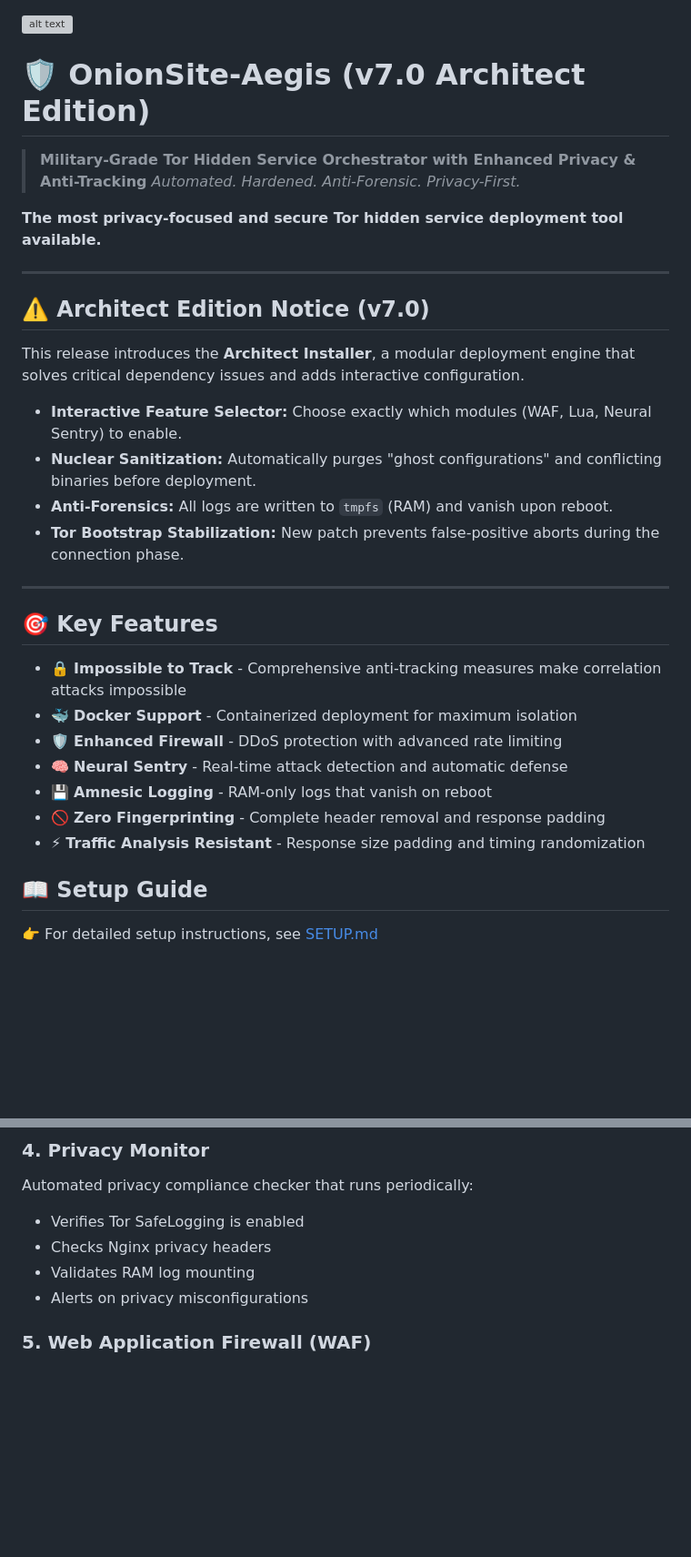
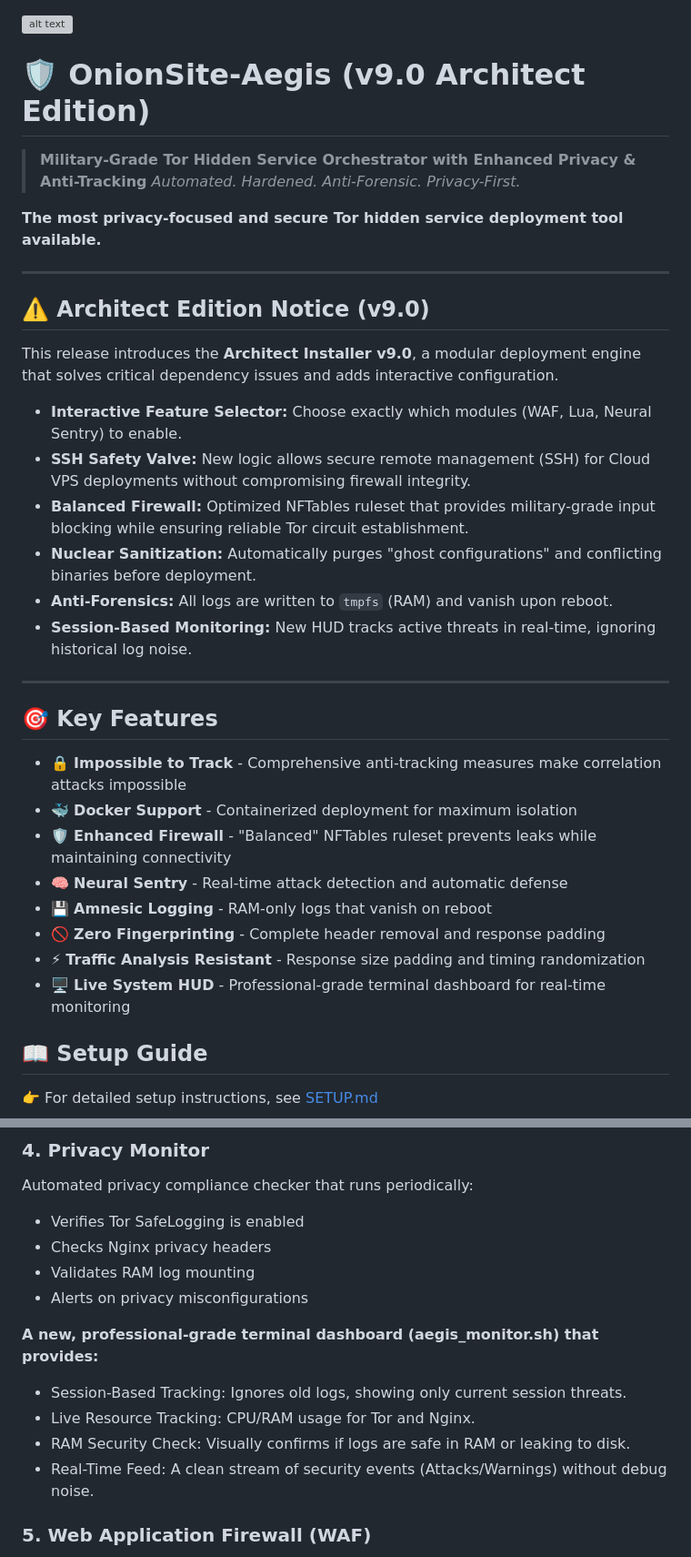
Before and after one commit to ashardian/OnionSite-Aegis, a Markdown page: README.md, 2 parts joined by grey strips. Shown at 91% size. Drawn GitHub-style; blank space fills up the shorter version; grey boxes are pictures that could not be loaded.

Commit message:
Upgrade README for v9.0 Architect Edition
Updated version number and features for v9.0 Architect Edition, including new privacy monitoring dashboard and enhanced firewall rules.

```diff
--- a/README.md
+++ b/README.md
@@ -1,7 +1,7 @@
 ![alt text](https://github.com/ashardian/OnionSite-Aegis/blob/1128aa00d9f5cfb59266958a8838d76adf382855/Onionsite-Aegis.jpeg)
 
 
-# 🛡️ OnionSite-Aegis (v7.0 Architect Edition)
+# 🛡️ OnionSite-Aegis (v9.0 Architect Edition)
 
 > **Military-Grade Tor Hidden Service Orchestrator with Enhanced Privacy & Anti-Tracking**
 > *Automated. Hardened. Anti-Forensic. Privacy-First.*
@@ -10,14 +10,16 @@
 
 ---
 
-## ⚠️ Architect Edition Notice (v7.0)
+## ⚠️ Architect Edition Notice (v9.0)
 
-This release introduces the **Architect Installer**, a modular deployment engine that solves critical dependency issues and adds interactive configuration.
+This release introduces the **Architect Installer v9.0**, a modular deployment engine that solves critical dependency issues and adds interactive configuration.
 
 * **Interactive Feature Selector:** Choose exactly which modules (WAF, Lua, Neural Sentry) to enable.
+* **SSH Safety Valve:** New logic allows secure remote management (SSH) for Cloud VPS deployments without compromising firewall integrity.
+* **Balanced Firewall:** Optimized NFTables ruleset that provides military-grade input blocking while ensuring reliable Tor circuit establishment.
 * **Nuclear Sanitization:** Automatically purges "ghost configurations" and conflicting binaries before deployment.
 * **Anti-Forensics:** All logs are written to `tmpfs` (RAM) and vanish upon reboot.
-* **Tor Bootstrap Stabilization:** New patch prevents false-positive aborts during the connection phase.
+* **Session-Based Monitoring:** New HUD tracks active threats in real-time, ignoring historical log noise.
 
 ---
 
@@ -25,11 +27,12 @@ This release introduces the **Architect Installer**, a modular deployment engine
 
 * 🔒 **Impossible to Track** - Comprehensive anti-tracking measures make correlation attacks impossible
 * 🐳 **Docker Support** - Containerized deployment for maximum isolation
-* 🛡️ **Enhanced Firewall** - DDoS protection with advanced rate limiting
+* 🛡️ **Enhanced Firewall** - "Balanced" NFTables ruleset prevents leaks while maintaining connectivity
 * 🧠 **Neural Sentry** - Real-time attack detection and automatic defense
 * 💾 **Amnesic Logging** - RAM-only logs that vanish on reboot
 * 🚫 **Zero Fingerprinting** - Complete header removal and response padding
 * ⚡ **Traffic Analysis Resistant** - Response size padding and timing randomization
+* 🖥️ **Live System HUD** - Professional-grade terminal dashboard for real-time monitoring
 
 ## 📖 Setup Guide
 
@@ -117,6 +120,12 @@ Automated privacy compliance checker that runs periodically:
 * Validates RAM log mounting
 * Alerts on privacy misconfigurations
 
+**A new, professional-grade terminal dashboard (aegis_monitor.sh) that provides:**
+
+* Session-Based Tracking: Ignores old logs, showing only current session threats.
+* Live Resource Tracking: CPU/RAM usage for Tor and Nginx.
+* RAM Security Check: Visually confirms if logs are safe in RAM or leaking to disk.
+* Real-Time Feed: A clean stream of security events (Attacks/Warnings) without debug noise.
 ### 5. Web Application Firewall (WAF)
 
 * OWASP ModSecurity Core Rule Set (CRS)
```
Also changed, not shown: other parts of README.md (+14 -3 lines).
